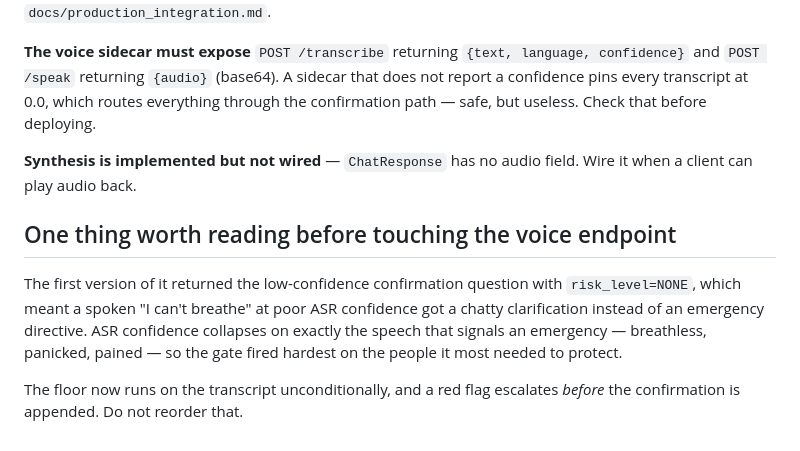
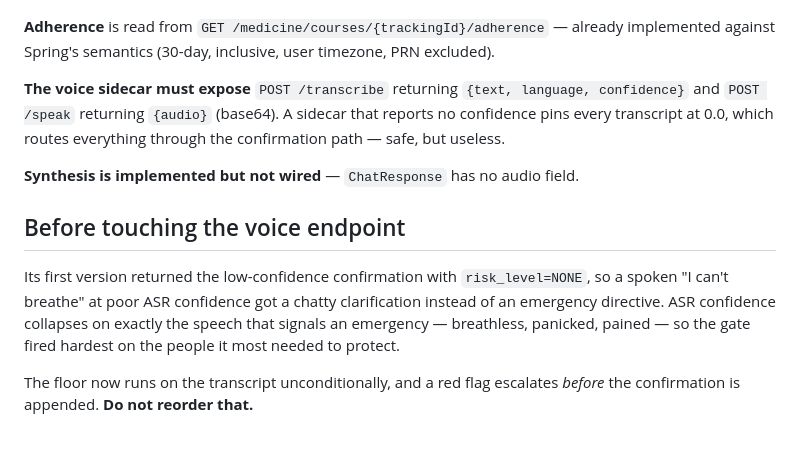
Before and after one commit to JaswanthBrindavan/MHN-AI-assitant-and-insights-V1, a Markdown page: project_docs/handover.md, the part around one of its changes. GitHub-like rendering.

```diff
--- a/project_docs/handover.md
+++ b/project_docs/handover.md
@@ -163,22 +98,24 @@ render a Task 12 verdict from a fake run, and it is right to.
 plus `X-User-Id`. See `docs/production_integration.md`.
+
+**Adherence** is read from `GET /medicine/courses/{trackingId}/adherence` —
+already implemented against Spring's semantics (30-day, inclusive, user
+timezone, PRN excluded).
 
 **The voice sidecar must expose** `POST /transcribe` returning
 `{text, language, confidence}` and `POST /speak` returning `{audio}` (base64).
-A sidecar that does not report a confidence pins every transcript at 0.0, which
-routes everything through the confirmation path — safe, but useless. Check that
-before deploying.
+A sidecar that reports no confidence pins every transcript at 0.0, which routes
+everything through the confirmation path — safe, but useless.
 
 **Synthesis is implemented but not wired** — `ChatResponse` has no audio field.
-Wire it when a client can play audio back.
 
-## One thing worth reading before touching the voice endpoint
+## Before touching the voice endpoint
 
-The first version of it returned the low-confidence confirmation question with
-`risk_level=NONE`, which meant a spoken "I can't breathe" at poor ASR
-confidence got a chatty clarification instead of an emergency directive. ASR
-confidence collapses on exactly the speech that signals an emergency —
-breathless, panicked, pained — so the gate fired hardest on the people it most
-needed to protect.
+Its first version returned the low-confidence confirmation with
+`risk_level=NONE`, so a spoken "I can't breathe" at poor ASR confidence got a
+chatty clarification instead of an emergency directive. ASR confidence
+collapses on exactly the speech that signals an emergency — breathless,
+panicked, pained — so the gate fired hardest on the people it most needed to
+protect.
 
 The floor now runs on the transcript unconditionally, and a red flag escalates
-*before* the confirmation is appended. Do not reorder that.
+*before* the confirmation is appended. **Do not reorder that.**
```
Also changed, not shown: other parts of project_docs/handover.md (+68 -133 lines), CLAUDE.md (+12 -4 lines), project_docs/open-items.md (+13 -8 lines).
